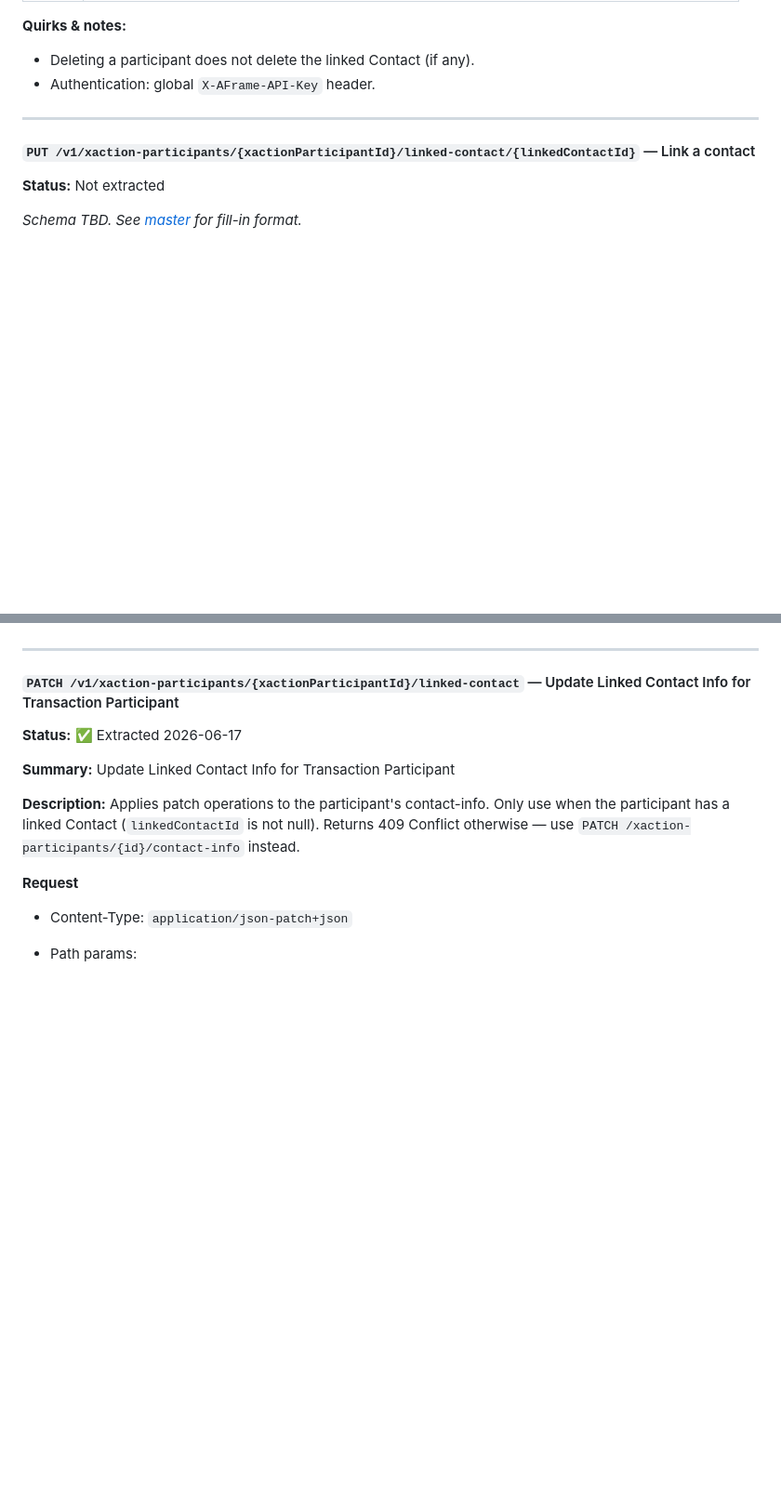
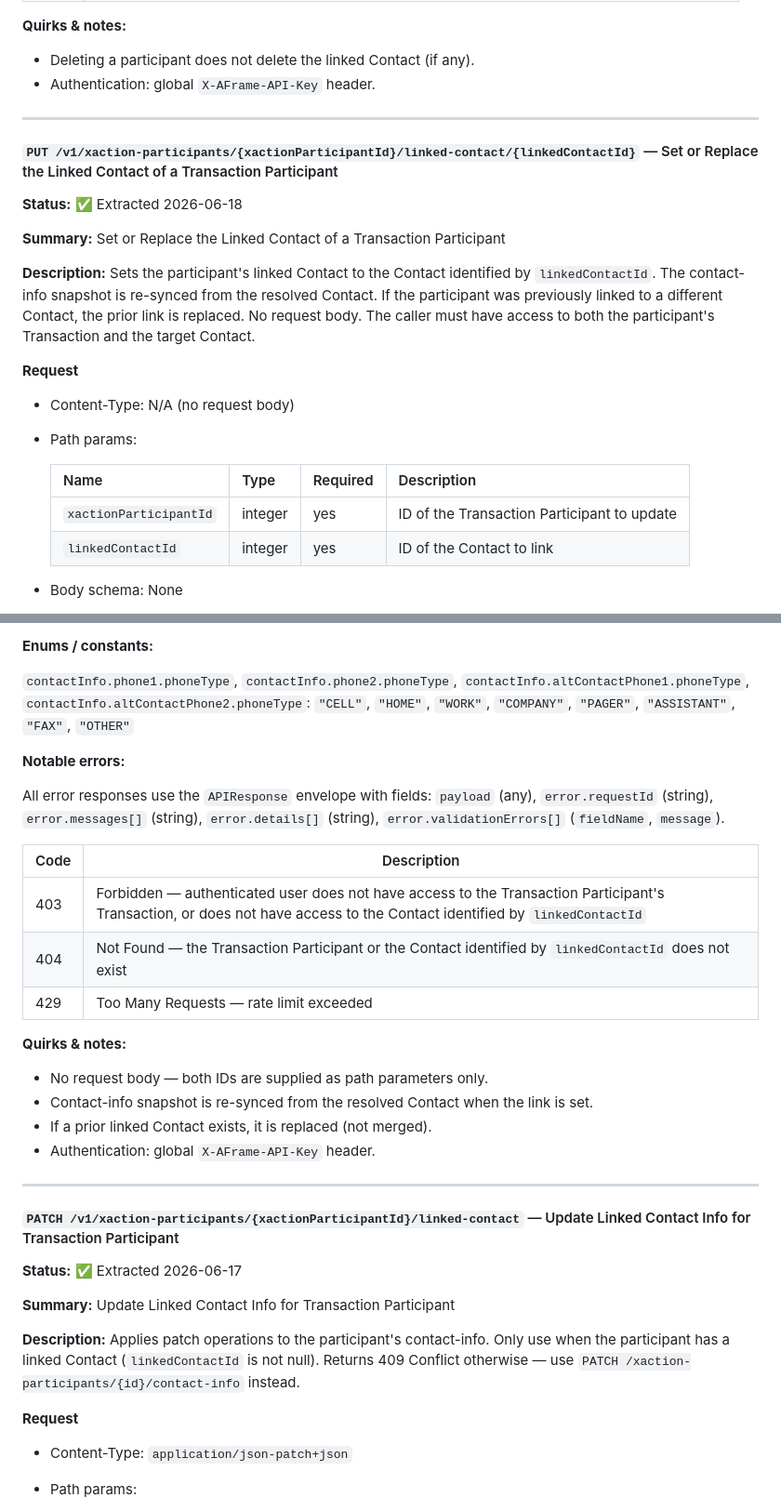
Before and after one commit to ChalkWorld/aframe-mcp-connector, a Markdown page: docs/aframe-api-reference/02-transaction-participants.md, 2 parts joined by grey strips. Shown at 93% size. Drawn GitHub-style; blank space fills up the shorter version.

```diff
--- a/docs/aframe-api-reference/02-transaction-participants.md
+++ b/docs/aframe-api-reference/02-transaction-participants.md
@@ -411,7 +411,21 @@ All error responses use the `APIResponse` envelope with fields: `payload` (any),
 
 ---
 
-#### `PUT /v1/xaction-participants/{xactionParticipantId}/linked-contact/{linkedContactId}` — Link a contact
-**Status:** Not extracted
+#### `PUT /v1/xaction-participants/{xactionParticipantId}/linked-contact/{linkedContactId}` — Set or Replace the Linked Contact of a Transaction Participant
+**Status:** ✅ Extracted 2026-06-18
 
-_Schema TBD. See [master](README.md#endpoint-schema-template) for fill-in format._
+**Summary:** Set or Replace the Linked Contact of a Transaction Participant
+
+**Description:** Sets the participant's linked Contact to the Contact identified by `linkedContactId`. The contact-info snapshot is re-synced from the resolved Contact. If the participant was previously linked to a different Contact, the prior link is replaced. No request body. The caller must have access to both the participant's Transaction and the target Contact.
+
+**Request**
+- Content-Type: N/A (no request body)
+- Path params:
+
+  | Name | Type | Required | Description |
+  |---|---|---|---|
+  | `xactionParticipantId` | integer | yes | ID of the Transaction Participant to update |
+  | `linkedContactId` | integer | yes | ID of the Contact to link |
+
+- Body schema: None
+
@@ -418,3 +484,23 @@ _Schema TBD. See [master](README.md#endpoint-schema-template) for fill-in format
+**Enums / constants:**
+
+`contactInfo.phone1.phoneType`, `contactInfo.phone2.phoneType`, `contactInfo.altContactPhone1.phoneType`, `contactInfo.altContactPhone2.phoneType`:
+`"CELL"`, `"HOME"`, `"WORK"`, `"COMPANY"`, `"PAGER"`, `"ASSISTANT"`, `"FAX"`, `"OTHER"`
+
+**Notable errors:**
+
+All error responses use the `APIResponse` envelope with fields: `payload` (any), `error.requestId` (string), `error.messages[]` (string), `error.details[]` (string), `error.validationErrors[]` (`fieldName`, `message`).
+
+| Code | Description |
+|---|---|
+| 403 | Forbidden — authenticated user does not have access to the Transaction Participant's Transaction, or does not have access to the Contact identified by `linkedContactId` |
+| 404 | Not Found — the Transaction Participant or the Contact identified by `linkedContactId` does not exist |
+| 429 | Too Many Requests — rate limit exceeded |
+
+**Quirks & notes:**
+- No request body — both IDs are supplied as path parameters only.
+- Contact-info snapshot is re-synced from the resolved Contact when the link is set.
+- If a prior linked Contact exists, it is replaced (not merged).
+- Authentication: global `X-AFrame-API-Key` header.
 
 ---
 
```
Also changed, not shown: other parts of docs/aframe-api-reference/02-transaction-participants.md (+52 -0 lines), docs/aframe-api-reference/README.md (+1 -0 lines), handoffs/applied/2026-06-18_put-xaction-participant-linked.md (added, +337 -0 lines).
